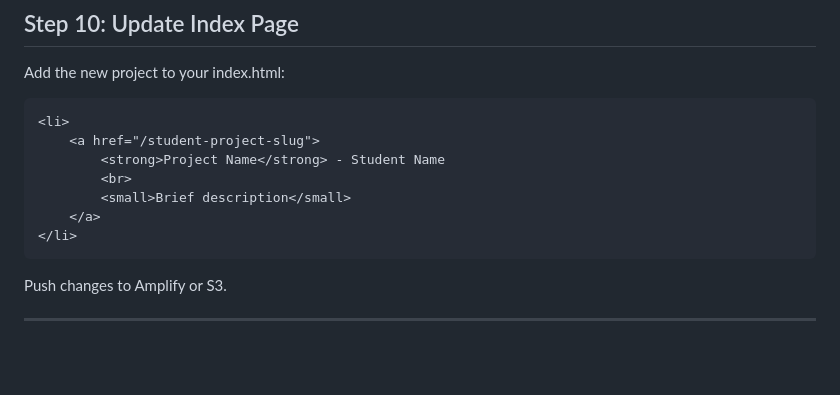
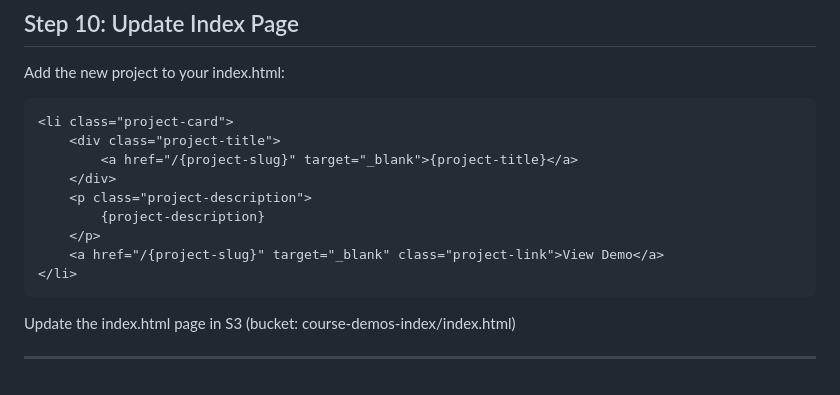
Before and after one commit to ArieArya/IEOR-8100-CourseDemoPage, a Markdown page: TA_DEPLOYMENT_GUIDE.md, the part around the change. Drawn GitHub-style; blank space fills up the shorter version.

Commit message:
Update TA deployment guide

````diff
--- a/TA_DEPLOYMENT_GUIDE.md
+++ b/TA_DEPLOYMENT_GUIDE.md
@@ -377,15 +377,17 @@ echo "Test at: https://$CF_DOMAIN/${PROJECT_SLUG}"
 Add the new project to your index.html:
 
 ```html
-<li>
-    <a href="/student-project-slug">
-        <strong>Project Name</strong> - Student Name
-        <br>
-        <small>Brief description</small>
-    </a>
+<li class="project-card">
+	<div class="project-title">
+		<a href="/{project-slug}" target="_blank">{project-title}</a>
+	</div>
+	<p class="project-description">
+		{project-description}
+	</p>
+	<a href="/{project-slug}" target="_blank" class="project-link">View Demo</a>
 </li>
 ```
 
-Push changes to Amplify or S3.
+Update the index.html page in S3 (bucket: course-demos-index/index.html)
 
 ---
````
